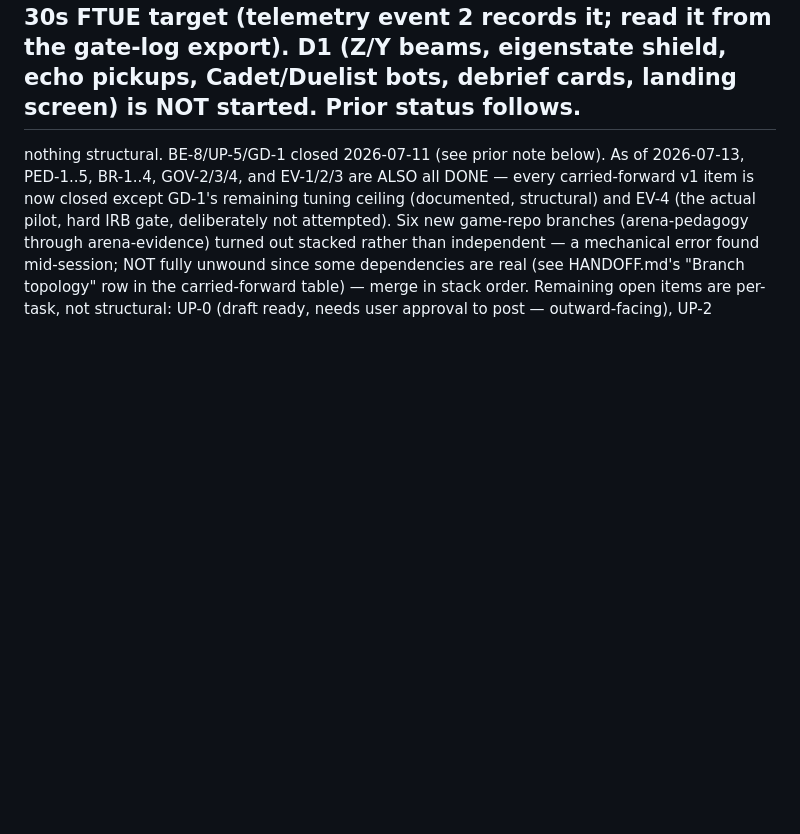
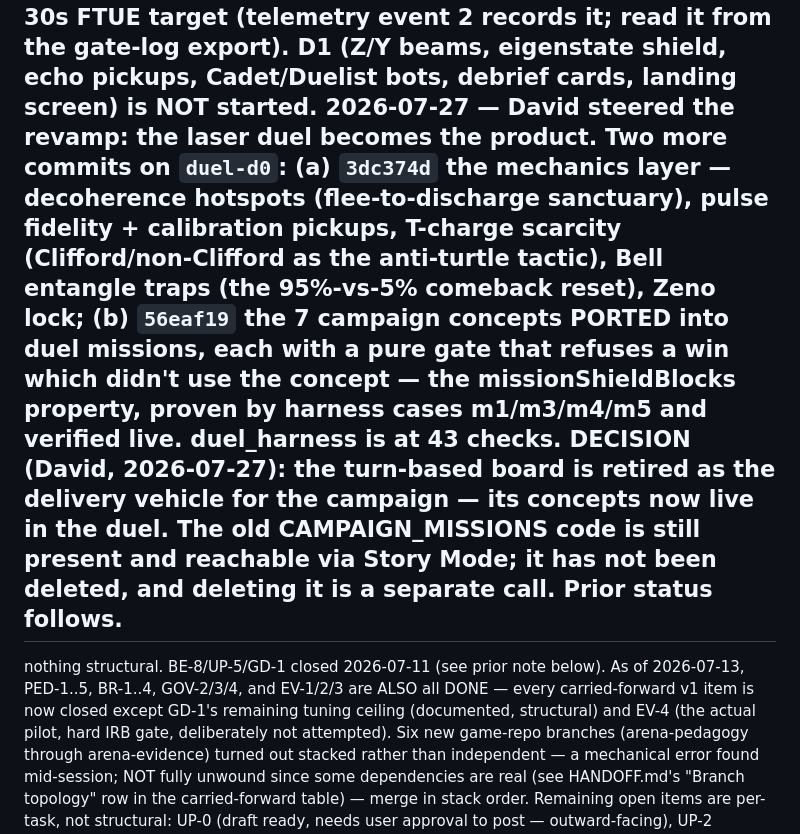
Before and after one commit to dmukuruva-creator/Qublitz_Draft, a Markdown page: .cycle/STATE.md, the part around the change. Drawn GitHub-style; blank space fills up the shorter version.

Commit message:
docs: record the duel-first pivot and the mission port in STATE.md

```diff
--- a/.cycle/STATE.md
+++ b/.cycle/STATE.md
@@ -19,6 +19,18 @@ waiting: |
   preset θ, not yet built), and the first_shot Δt against the 30s FTUE target (telemetry
   event 2 records it; read it from the gate-log export). D1 (Z/Y beams, eigenstate shield,
   echo pickups, Cadet/Duelist bots, debrief cards, landing screen) is NOT started.
+  **2026-07-27 — David steered the revamp: the laser duel becomes the product.**
+  Two more commits on `duel-d0`: (a) `3dc374d` the mechanics layer — decoherence
+  hotspots (flee-to-discharge sanctuary), pulse fidelity + calibration pickups,
+  T-charge scarcity (Clifford/non-Clifford as the anti-turtle tactic), Bell
+  entangle traps (the 95%-vs-5% comeback reset), Zeno lock; (b) `56eaf19` the
+  7 campaign concepts PORTED into duel missions, each with a pure gate that
+  refuses a win which didn't use the concept — the missionShieldBlocks property,
+  proven by harness cases m1/m3/m4/m5 and verified live. duel_harness is at 43
+  checks. **DECISION (David, 2026-07-27): the turn-based board is retired as the
+  delivery vehicle for the campaign** — its concepts now live in the duel. The
+  old CAMPAIGN_MISSIONS code is still present and reachable via Story Mode; it
+  has not been deleted, and deleting it is a separate call.
   Prior status follows.
   ---
   nothing structural. BE-8/UP-5/GD-1 closed 2026-07-11 (see prior note below). As of
```
